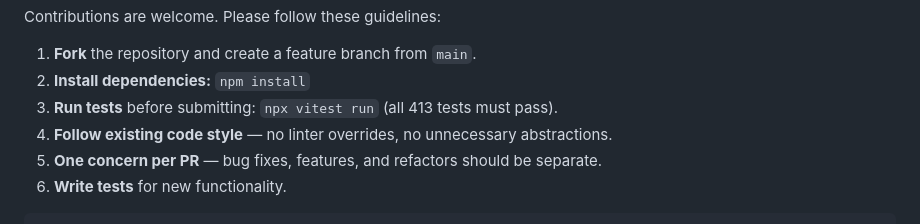
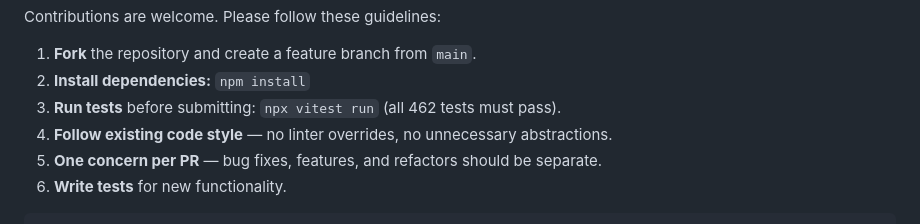
Before and after one commit to DeijoseDevelop/nix-js, a Markdown page: README.md, the part around one of its changes. Drawn GitHub-style.

Commit message:
docs: fix exact test count (462 tests) and add 97% coverage badges

```diff
--- a/README.md
+++ b/README.md
@@ -2403,7 +2404,7 @@
 
   1. **Fork** the repository and create a feature branch from `main`.
   2. **Install dependencies:** `npm install`
-  3. **Run tests** before submitting: `npx vitest run` (all 413 tests must pass).
+  3. **Run tests** before submitting: `npx vitest run` (all 462 tests must pass).
   4. **Follow existing code style** — no linter overrides, no unnecessary abstractions.
   5. **One concern per PR** — bug fixes, features, and refactors should be separate.
   6. **Write tests** for new functionality.
```
Also changed, not shown: other parts of README.md (+2 -1 lines), .readme-npm.md (+3 -2 lines), CHANGELOG.md (+1 -1 lines).
